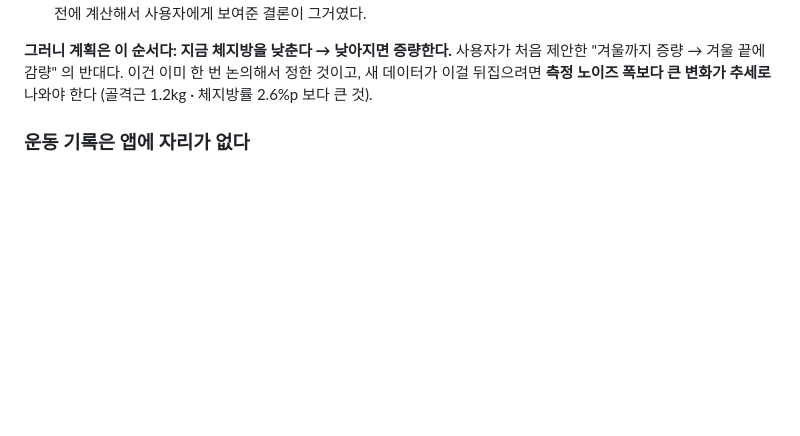
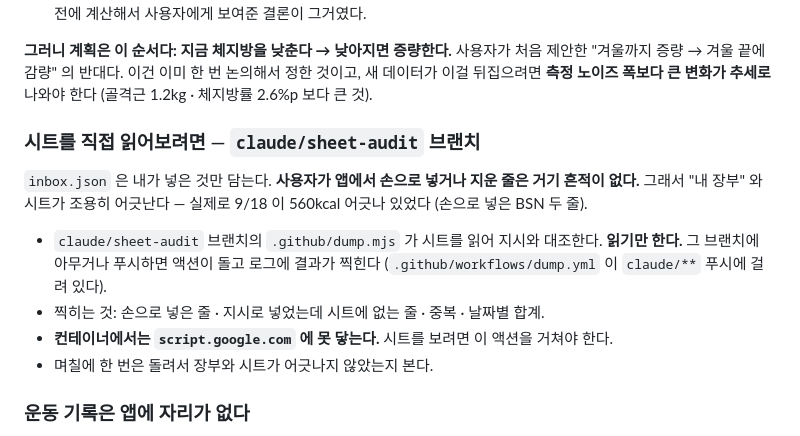
Before and after one commit to hong-seok-young/body-building, a Markdown page: CLAUDE.md, the part around the change. GitHub-like rendering; blank space fills up the shorter version.

```diff
--- a/CLAUDE.md
+++ b/CLAUDE.md
@@ -105,6 +105,19 @@
 사용자가 처음 제안한 "겨울까지 증량 → 겨울 끝에 감량" 의 반대다. 이건 이미
 한 번 논의해서 정한 것이고, 새 데이터가 이걸 뒤집으려면 **측정 노이즈 폭보다
 큰 변화가 추세로** 나와야 한다 (골격근 1.2kg · 체지방률 2.6%p 보다 큰 것).
+
+### 시트를 직접 읽어보려면 — `claude/sheet-audit` 브랜치
+
+`inbox.json` 은 내가 넣은 것만 담는다. **사용자가 앱에서 손으로 넣거나 지운 줄은
+거기 흔적이 없다.** 그래서 "내 장부" 와 시트가 조용히 어긋난다 — 실제로 9/18 이
+560kcal 어긋나 있었다 (손으로 넣은 BSN 두 줄).
+
+- `claude/sheet-audit` 브랜치의 `.github/dump.mjs` 가 시트를 읽어 지시와 대조한다.
+  **읽기만 한다.** 그 브랜치에 아무거나 푸시하면 액션이 돌고 로그에 결과가 찍힌다
+  (`.github/workflows/dump.yml` 이 `claude/**` 푸시에 걸려 있다).
+- 찍히는 것: 손으로 넣은 줄 · 지시로 넣었는데 시트에 없는 줄 · 중복 · 날짜별 합계.
+- **컨테이너에서는 `script.google.com` 에 못 닿는다.** 시트를 보려면 이 액션을 거쳐야 한다.
+- 며칠에 한 번은 돌려서 장부와 시트가 어긋나지 않았는지 본다.
 
 ### 운동 기록은 앱에 자리가 없다
 
```
Also changed, not shown: LOG.md (+8 -0 lines).
